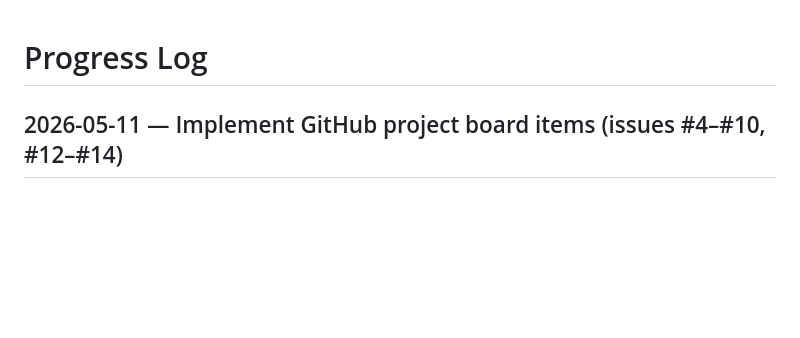
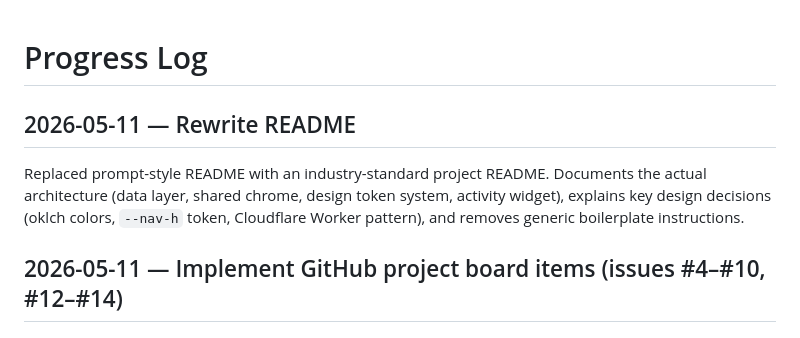
Before and after one commit to nathansso/portfolio, a Markdown page: progress.md, the part around the change. Drawn GitHub-style; blank space fills up the shorter version.

Commit message:
docs: rewrite README as industry-standard project documentation
Replaced prompt-style instructions with accurate architectural
documentation: data layer, shared chrome pattern, design token system,
activity widget architecture, Cloudflare Worker setup, and project
sync pipeline.

Co-Authored-By: Claude Sonnet 4.6 <noreply@anthropic.com>

```diff
--- a/progress.md
+++ b/progress.md
@@ -1,4 +1,10 @@
 # Progress Log
+
+## 2026-05-11 — Rewrite README
+
+Replaced prompt-style README with an industry-standard project README. Documents the actual architecture (data layer, shared chrome, design token system, activity widget), explains key design decisions (oklch colors, `--nav-h` token, Cloudflare Worker pattern), and removes generic boilerplate instructions.
+
+
 
 ## 2026-05-11 — Implement GitHub project board items (issues #4–#10, #12–#14)
 
```
Also changed, not shown: 1 other file.
